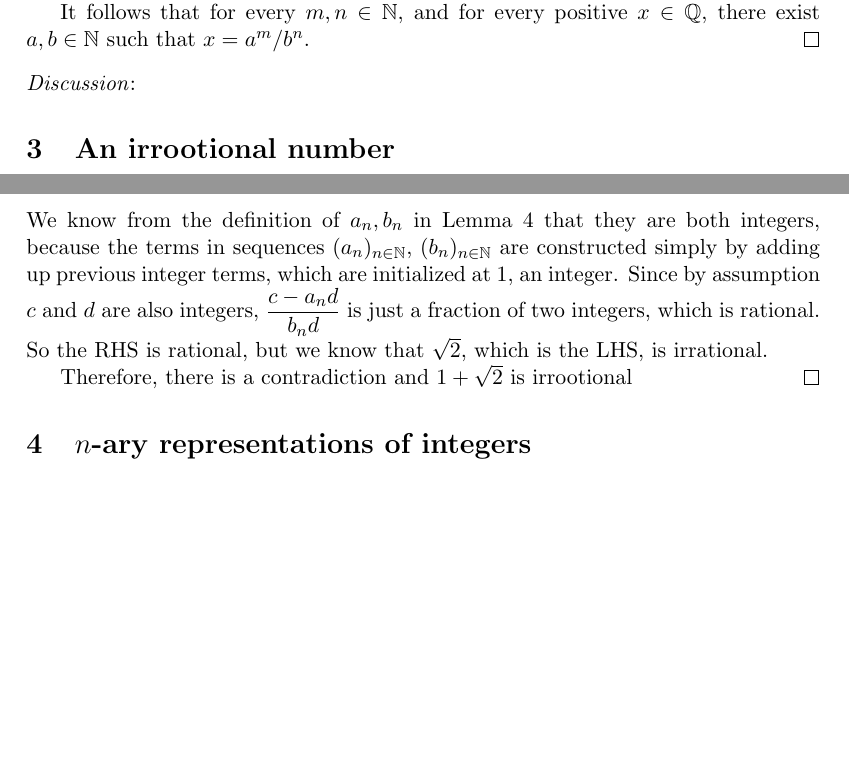
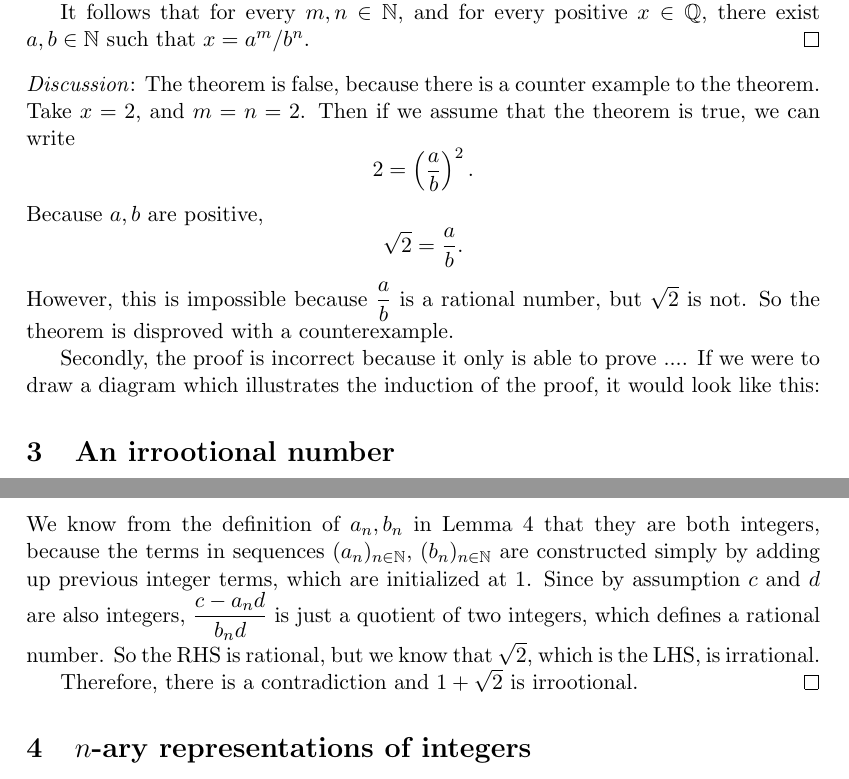
Before and after one commit to totoyoyo/proof-peeranat-tokaeo, a LaTeX paper (paper1.tex): two parts of pages 3 and 5 of 5, joined at a grey line, cut so that both start at the same text, the shorter picture padded with empty space. Compiled offline with pdfLaTeX.

Commit message:
Found an easy counterexample for the 2nd proof

```diff
--- a/paper1.tex
+++ b/paper1.tex
@@ -161,6 +162,17 @@ From the AM-GM inequality, we know
 % 2. Whether or not the theorem is true, is the proof correct or incorrect? If there are any errors in the proof, point them out and, if possible, correct.
 % 3. Are there any parts of the proof that could be made more efficient?
 %
+The theorem is false, because there is a counter example to the theorem. Take $x=2$, and $m=n=2$.
+Then if we assume that the theorem is true, we can write $$2=\left(\frac{a}{b}\right)^2.$$
+Because $a,b$ are positive,
+	$$\sqrt{2}=\frac{a}{b}.$$
+However, this is impossible because $\dfrac{a}{b}$ is a rational number, but $\sqrt{2}$ is not.
+So the theorem is disproved with a counterexample.
+
+Secondly, the proof is incorrect because it only is able to prove ....
+If we were to draw a diagram which illustrates the induction of the proof, it would look like this:
+
+
 %%%%%%%%%%%%%%%%%%%%%%%%%%%%%%%%%
 
 \section{An irrootional number}
@@ -274,10 +286,10 @@ From the AM-GM inequality, we know
 		\sqrt{2} &= \frac{\frac{c}{d}-a_n}{b_n} \\
 		\sqrt{2} &= \frac{c-a_nd}{b_nd}
 	\end{align*}
-	We know from the definition of $a_n, b_n$ in Lemma 4 that they are both integers, because the terms in sequences $(a_n)_{n\in\NN}$, $(b_n)_{n\in\NN}$ are constructed simply by adding up previous integer terms, which are initialized at $1$, an integer.
-	Since by assumption $c$ and $d$ are also integers, $\dfrac{c-a_nd}{b_nd}$ is just a fraction of two integers, which is rational. So the RHS is rational, but we know that $\sqrt{2}$, which is the LHS, is irrational.
+	We know from the definition of $a_n, b_n$ in Lemma 4 that they are both integers, because the terms in sequences $(a_n)_{n\in\NN}$, $(b_n)_{n\in\NN}$ are constructed simply by adding up previous integer terms, which are initialized at $1$.
+	Since by assumption $c$ and $d$ are also integers, $\dfrac{c-a_nd}{b_nd}$ is just a  quotient of two integers, which defines a rational number. So the RHS is rational, but we know that $\sqrt{2}$, which is the LHS, is irrational.
 
-	Therefore, there is a contradiction and $1+\sqrt{2}$ is irrootional
+	Therefore, there is a contradiction and $1+\sqrt{2}$ is irrootional.
 	%%%%%%%%%%%%%%%%%%%%%%%%%%%%%%%%%
 \end{proof}
 
```
Also changed, not shown: paper1.tex (7 more changed lines).
